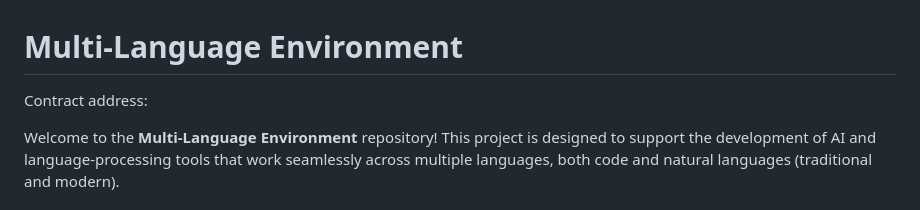
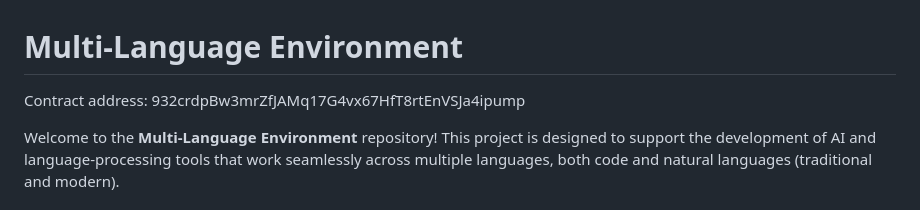
Before and after one commit to li-lu-zi/multi-language-environment, a Markdown page: README.md, the part around the change. Drawn GitHub-style.

```diff
--- a/README.md
+++ b/README.md
@@ -1,6 +1,6 @@
 <h1>Multi-Language Environment</h1>
 
-<p> Contract address: </p>
+<p> Contract address: 932crdpBw3mrZfJAMq17G4vx67HfT8rtEnVSJa4ipump</p>
 
 <p>Welcome to the <strong>Multi-Language Environment</strong> repository! This project is designed to support the development of AI and language-processing tools that work seamlessly across multiple languages, both code and natural languages (traditional and modern).</p>
 
```
